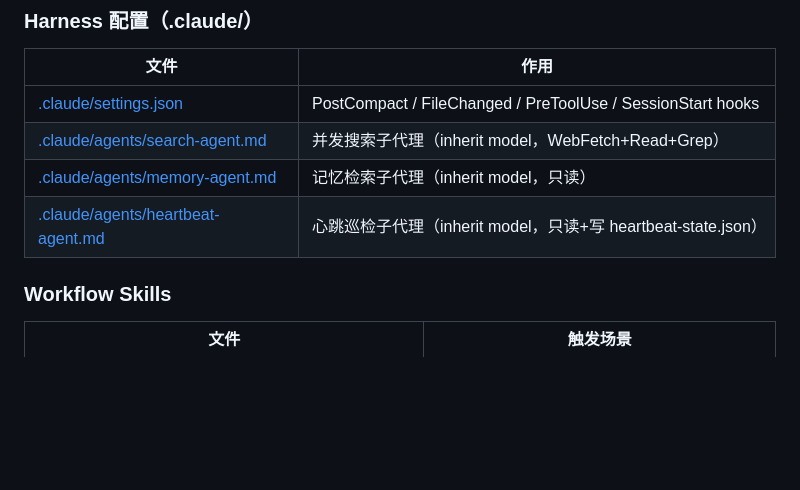
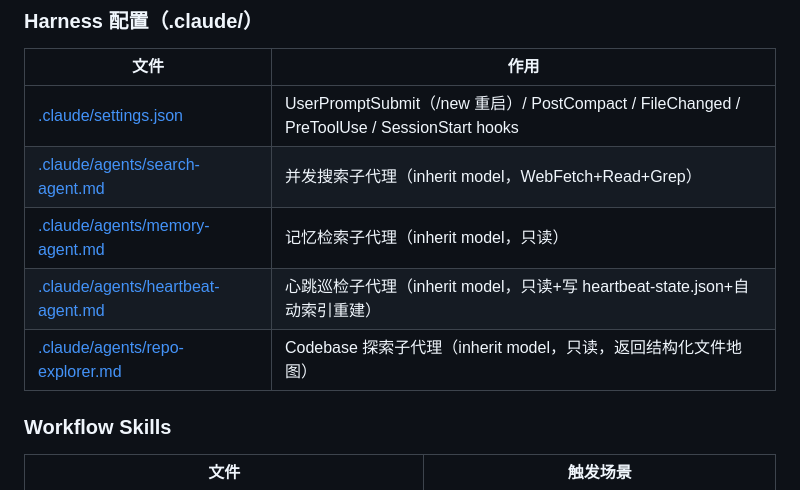
Before and after one commit to jinglong92/longClaw, a Markdown page: README.md, the part around one of its changes. Drawn GitHub-style; blank space fills up the shorter version.

```diff
--- a/README.md
+++ b/README.md
@@ -522,10 +523,11 @@ python3 tools/memory_search.py --query "上次面试进展" --domain JOB --hybri
 
 | 文件 | 作用 |
 |------|------|
-| [.claude/settings.json](.claude/settings.json) | PostCompact / FileChanged / PreToolUse / SessionStart hooks |
+| [.claude/settings.json](.claude/settings.json) | UserPromptSubmit（/new 重启）/ PostCompact / FileChanged / PreToolUse / SessionStart hooks |
 | [.claude/agents/search-agent.md](.claude/agents/search-agent.md) | 并发搜索子代理（inherit model，WebFetch+Read+Grep）|
 | [.claude/agents/memory-agent.md](.claude/agents/memory-agent.md) | 记忆检索子代理（inherit model，只读）|
-| [.claude/agents/heartbeat-agent.md](.claude/agents/heartbeat-agent.md) | 心跳巡检子代理（inherit model，只读+写 heartbeat-state.json）|
+| [.claude/agents/heartbeat-agent.md](.claude/agents/heartbeat-agent.md) | 心跳巡检子代理（inherit model，只读+写 heartbeat-state.json+自动索引重建）|
+| [.claude/agents/repo-explorer.md](.claude/agents/repo-explorer.md) | Codebase 探索子代理（inherit model，只读，返回结构化文件地图）|
 
 ### Workflow Skills
 
```
Also changed, not shown: other parts of README.md (+14 -8 lines), README.en.md (+5 -4 lines).
